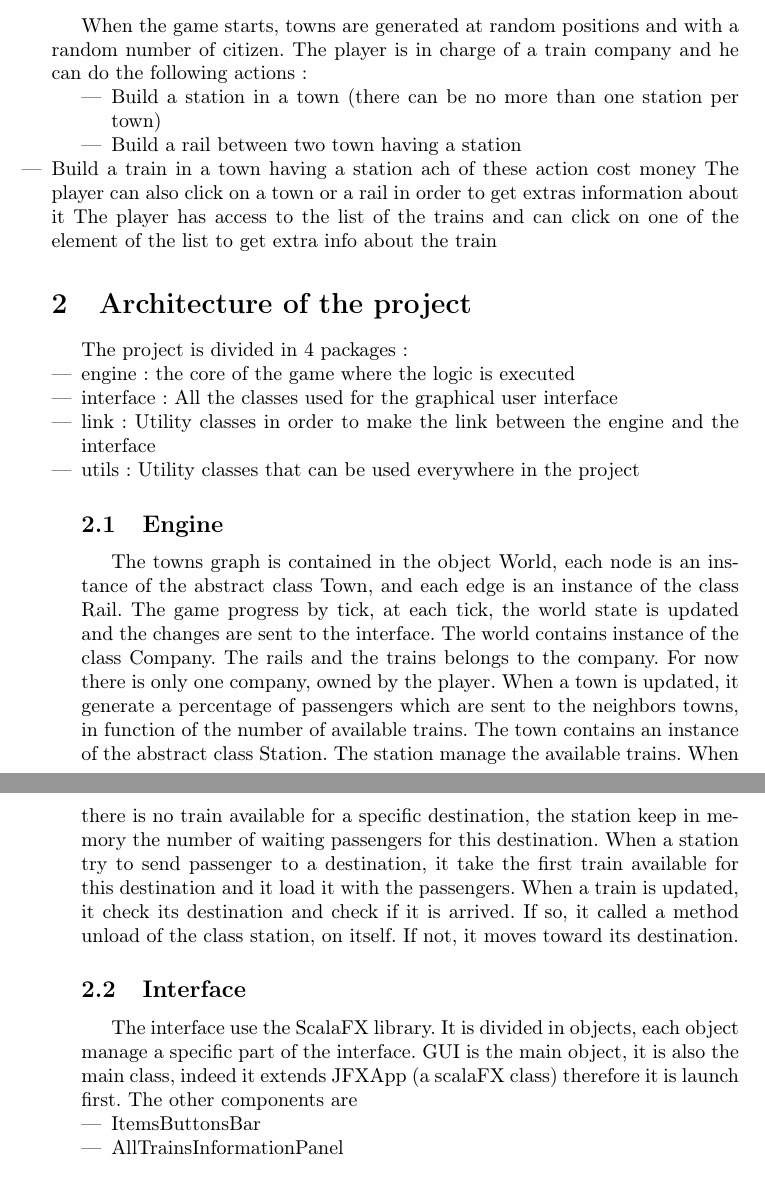
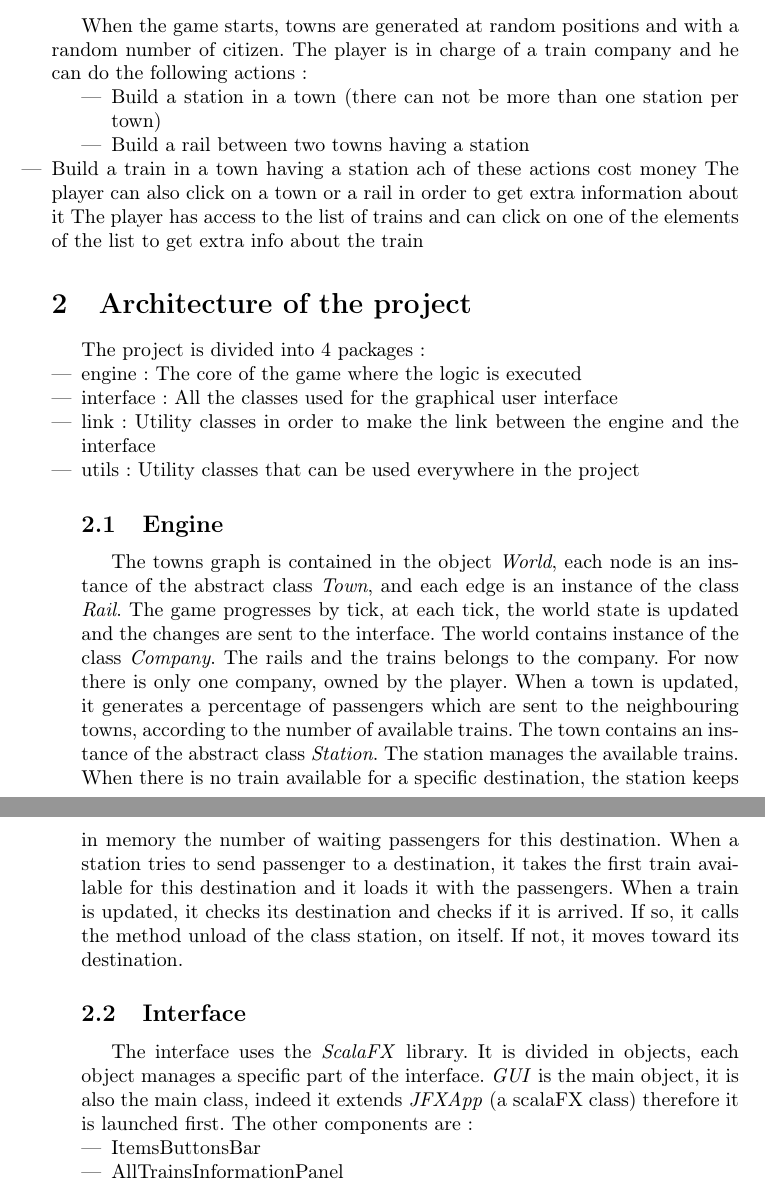
Before and after one commit to Adrien987k/Train-Simulator, a LaTeX document (rapport prog2 part1.tex): two parts of pages 1 and 2 of 2, joined at a grey line, cut so that both start at the same text. Compiled offline with pdfLaTeX.

Commit message:
Update rapport prog2 part1.tex

```diff
--- a/rapport prog2 part1.tex
+++ b/rapport prog2 part1.tex
@@ -21,44 +21,44 @@
 \section{The game}
 When the game starts, towns are generated at random positions and with a random number of citizen. The player is in charge of a train company and he can do the following actions :
 \begin{itemize}
-	\item Build a station in a town (there can be no more than one station per town)
-	\item Build a rail between two town having a station
+	\item Build a station in a town (there can not be more than one station per town)
+	\item Build a rail between two towns having a station
 	\item Build a train in a town having a station
 \end
-Each of these action cost money
-The player can also click on a town or a rail in order to get extras information about it
-The player has access to the list of the trains and can click on one of the element of the list to get extra info about the train
+Each of these actions cost money
+The player can also click on a town or a rail in order to get extra information about it
+The player has access to the list of trains and can click on one of the elements of the list to get extra info about the train
 
 \section{Architecture of the project}
 
-The project is divided in 4 packages :
+The project is divided into 4 packages :
 \begin{itemize}
-	\item engine : the core of the game where the logic is executed
+	\item engine : The core of the game where the logic is executed
 	\item interface : All the classes used for the graphical user interface
 	\item link : Utility classes in order to make the link between the engine and the interface
 	\item utils : Utility classes that can be used everywhere in the project
 \end
 
 \subsection{Engine}
-The towns graph is contained in the object World, each node is an instance of the abstract class Town, and each edge is an instance of the class Rail.
-The game progress by tick, at each tick, the world state is updated and the changes are sent to the interface.
-The world contains instance of the class Company.
+The towns graph is contained in the object \textit{World}, each node is an instance of the abstract class \textit{Town}, and each edge is an instance of the class \textit{Rail}.
+The game progresses by tick, at each tick, the world state is updated and the changes are sent to the interface.
+The world contains instance of the class \textit{Company}.
 The rails and the trains belongs to the company.
 For now there is only one company, owned by the player.
-When a town is updated, it generate a percentage of passengers which are sent to the neighbors towns, in function of the number of available trains.
-The town contains an instance of the abstract class Station.
-The station manage the available trains.
-When there is no train available for a specific destination, the station keep in memory the number of waiting passengers for this destination.
-When a station try to send passenger to a destination, it take the first train available for this destination and it load it with the passengers.
-When a train is updated, it check its destination and check if it is arrived.
-If so, it called a method unload of the class station, on itself.
+When a town is updated, it generates a percentage of passengers which are sent to the neighbouring towns, according to the number of available trains.
+The town contains an instance of the abstract class \textit{Station}.
+The station manages the available trains.
+When there is no train available for a specific destination, the station keeps in memory the number of waiting passengers for this destination.
+When a station tries to send passenger to a destination, it takes the first train available for this destination and it loads it with the passengers.
+When a train is updated, it checks its destination and checks if it is arrived.
+If so, it calls the method unload of the class station, on itself.
 If not, it moves toward its destination.
 
 \subsection{Interface}
-The interface use the ScalaFX library.
-It is divided in objects, each object manage a specific part of the interface.
-GUI is the main object, it is also the main class, indeed it extends JFXApp (a scalaFX class) therefore it is launch first.
-The other components are
+The interface uses the \textit{ScalaFX} library.
+It is divided in objects, each object manages a specific part of the interface.
+\textit{GUI} is the main object, it is also the main class, indeed it extends \textit{JFXApp} (a scalaFX class) therefore it is launched first.
+The other components are :
 \begin{itemize}
 	\item ItemsButtonsBar
 	\item AllTrainsInformationPanel
```
